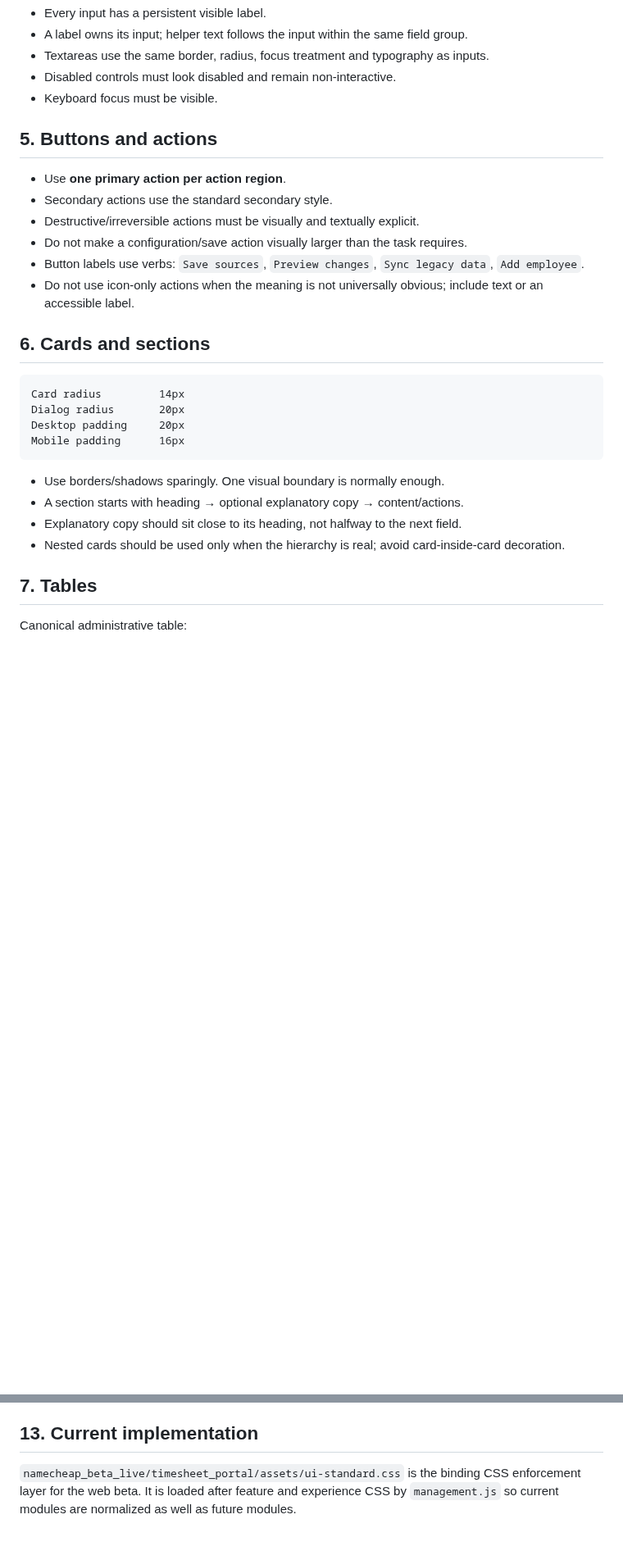
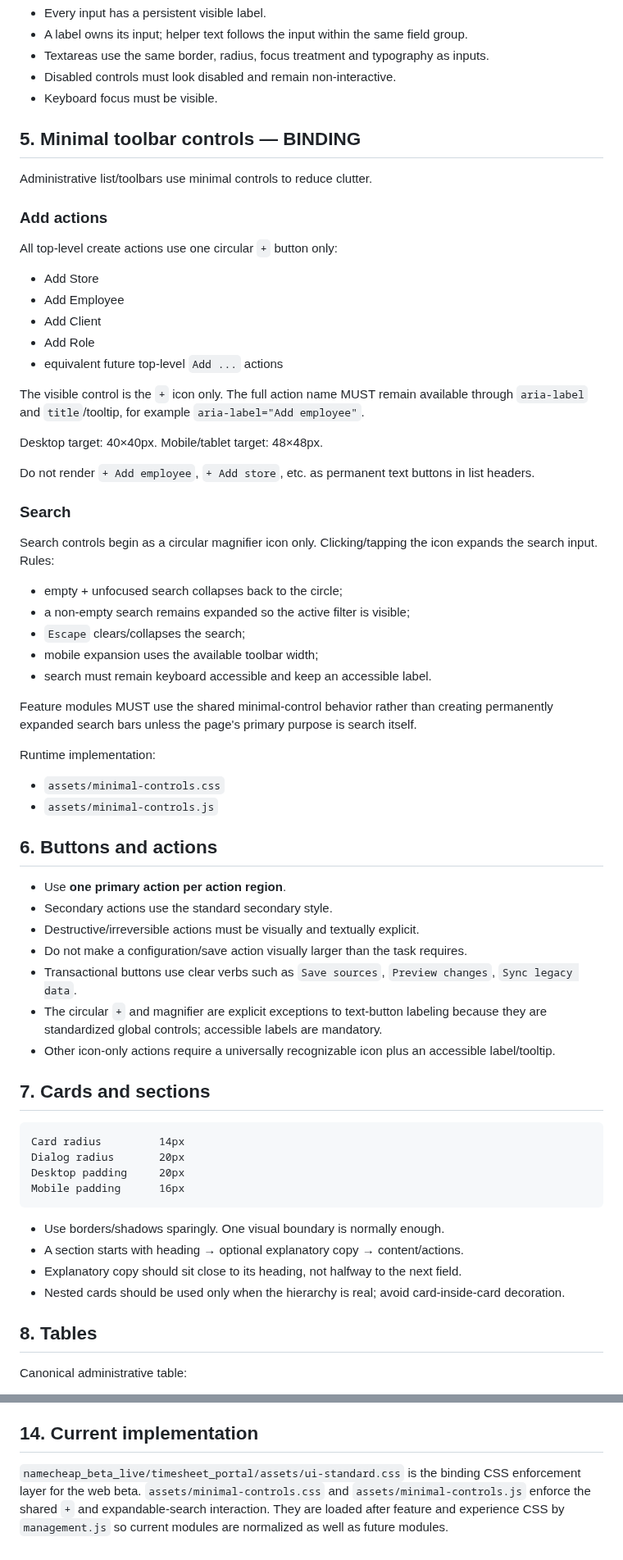
Before and after one commit to leopardinstinct-web/MerdPOSDev, a Markdown page: docs/pos_latest/GUI_STANDARD.md, 2 parts joined by grey strips. Shown at 82% size. Drawn GitHub-style; blank space fills up the shorter version.

Commit message:
Make minimal add and expandable search controls binding

````diff
--- a/docs/pos_latest/GUI_STANDARD.md
+++ b/docs/pos_latest/GUI_STANDARD.md
@@ -74,16 +74,54 @@ Rules:
 - Disabled controls must look disabled and remain non-interactive.
 - Keyboard focus must be visible.
 
-## 5. Buttons and actions
+## 5. Minimal toolbar controls — BINDING
+
+Administrative list/toolbars use minimal controls to reduce clutter.
+
+### Add actions
+
+All top-level create actions use one circular `+` button only:
+
+- Add Store
+- Add Employee
+- Add Client
+- Add Role
+- equivalent future top-level `Add ...` actions
+
+The visible control is the `+` icon only. The full action name MUST remain available through `aria-label` and `title`/tooltip, for example `aria-label="Add employee"`.
+
+Desktop target: 40×40px. Mobile/tablet target: 48×48px.
+
+Do not render `+ Add employee`, `+ Add store`, etc. as permanent text buttons in list headers.
+
+### Search
+
+Search controls begin as a circular magnifier icon only. Clicking/tapping the icon expands the search input. Rules:
+
+- empty + unfocused search collapses back to the circle;
+- a non-empty search remains expanded so the active filter is visible;
+- `Escape` clears/collapses the search;
+- mobile expansion uses the available toolbar width;
+- search must remain keyboard accessible and keep an accessible label.
+
+Feature modules MUST use the shared minimal-control behavior rather than creating permanently expanded search bars unless the page's primary purpose is search itself.
+
+Runtime implementation:
+
+- `assets/minimal-controls.css`
+- `assets/minimal-controls.js`
+
+## 6. Buttons and actions
 
 - Use **one primary action per action region**.
 - Secondary actions use the standard secondary style.
 - Destructive/irreversible actions must be visually and textually explicit.
 - Do not make a configuration/save action visually larger than the task requires.
-- Button labels use verbs: `Save sources`, `Preview changes`, `Sync legacy data`, `Add employee`.
-- Do not use icon-only actions when the meaning is not universally obvious; include text or an accessible label.
+- Transactional buttons use clear verbs such as `Save sources`, `Preview changes`, `Sync legacy data`.
+- The circular `+` and magnifier are explicit exceptions to text-button labeling because they are standardized global controls; accessible labels are mandatory.
+- Other icon-only actions require a universally recognizable icon plus an accessible label/tooltip.
 
-## 6. Cards and sections
+## 7. Cards and sections
 
 ```text
 Card radius         14px
@@ -97,7 +135,7 @@ Mobile padding      16px
 - Explanatory copy should sit close to its heading, not halfway to the next field.
 - Nested cards should be used only when the hierarchy is real; avoid card-inside-card decoration.
 
-## 7. Tables
+## 8. Tables
 
 Canonical administrative table:
 
@@ -176,6 +226,6 @@ A beta UI change is not complete until all of the following are checked:
 - reliability/usability review follows `OMNICHANNEL_IDENTITY_STANDARD.md`;
 - implementation visually checked against at least one existing MERDPOS screen before deployment.
 
-## 13. Current implementation
+## 14. Current implementation
 
-`namecheap_beta_live/timesheet_portal/assets/ui-standard.css` is the binding CSS enforcement layer for the web beta. It is loaded after feature and experience CSS by `management.js` so current modules are normalized as well as future modules.
+`namecheap_beta_live/timesheet_portal/assets/ui-standard.css` is the binding CSS enforcement layer for the web beta. `assets/minimal-controls.css` and `assets/minimal-controls.js` enforce the shared `+` and expandable-search interaction. They are loaded after feature and experience CSS by `management.js` so current modules are normalized as well as future modules.
````
Also changed, not shown: other parts of docs/pos_latest/GUI_STANDARD.md (+22 -10 lines).
